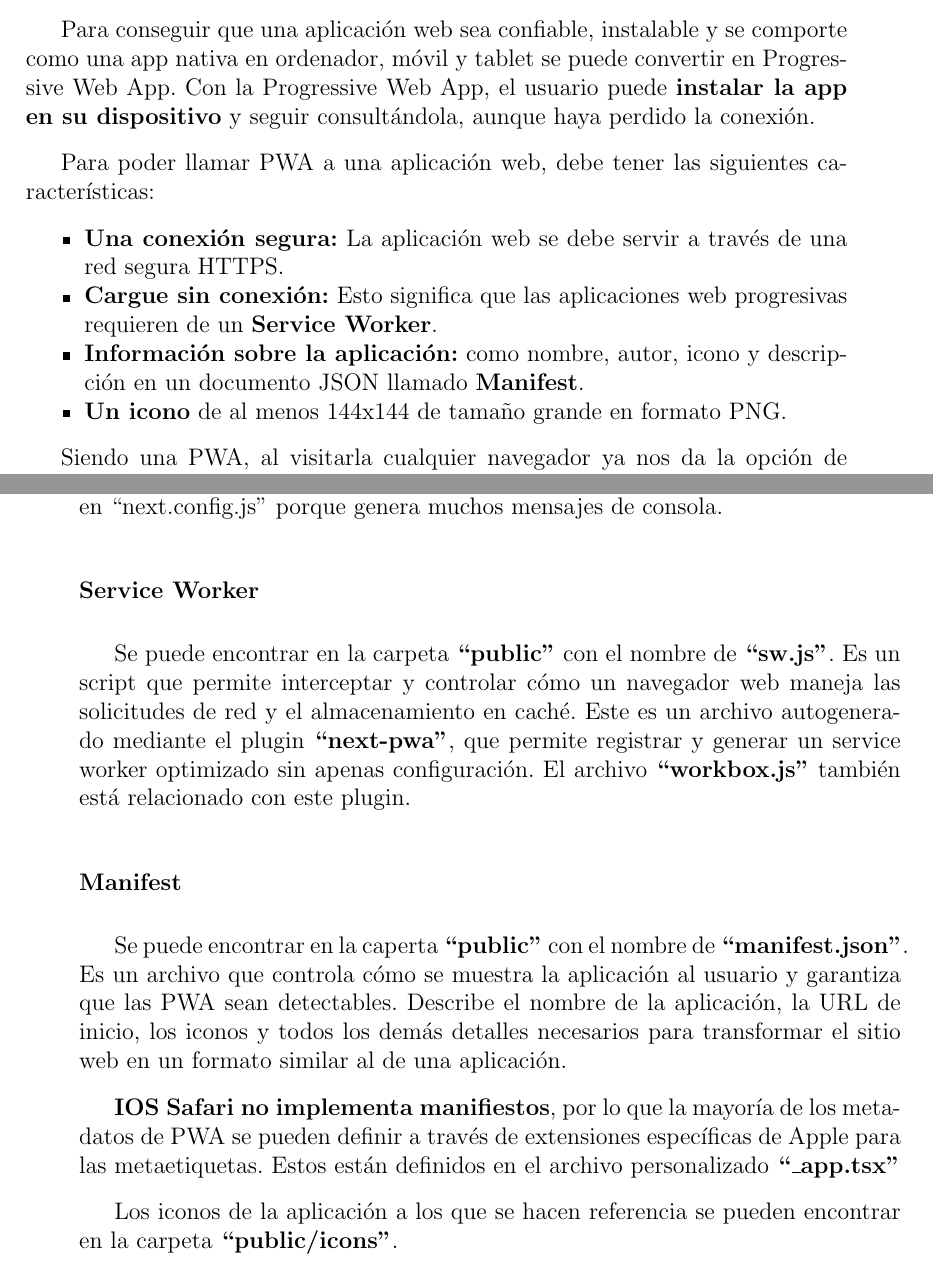
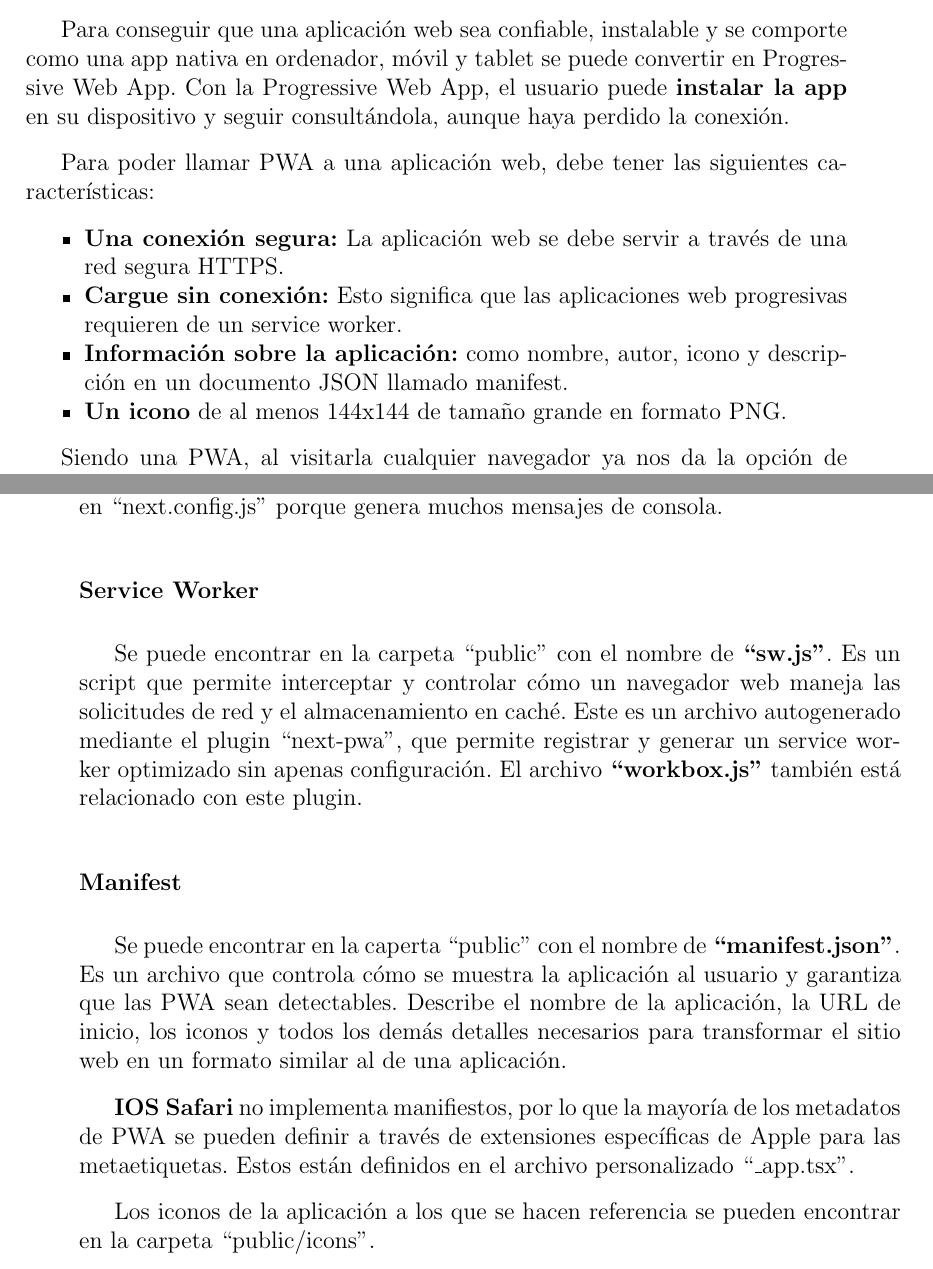
Before and after one commit to alberttogoca/Memoria-TFG-Earfit, a LaTeX document (tfg.tex): two parts of pages 62 and 63 of 116, joined at a grey line, cut so that both start at the same text. Compiled offline with pdfLaTeX.

Commit message:
Minor fixes

```diff
--- a/tfg.tex
+++ b/tfg.tex
@@ -1345,15 +1345,15 @@ Este es un \textbf{ejemplo} de como funciona el flujo de datos unidireccional de
 
 
 \subsection{Progressive Web App}
-Para conseguir que una aplicación web sea confiable, instalable y se comporte como una app nativa en ordenador, móvil y tablet se puede convertir en Progressive Web App. Con la Progressive Web App, el usuario puede \textbf{instalar la app en su dispositivo} y seguir consultándola, aunque haya perdido la conexión.
+Para conseguir que una aplicación web sea confiable, instalable y se comporte como una app nativa en ordenador, móvil y tablet se puede convertir en Progressive Web App. Con la Progressive Web App, el usuario puede \textbf{instalar la app} en su dispositivo y seguir consultándola, aunque haya perdido la conexión.
 
 Para poder llamar PWA a una aplicación web, debe tener las siguientes características:
 
 \begin{compactitem}
 
     \item \textbf{Una conexión segura:} La aplicación web se debe servir a través de una red segura HTTPS.
-    \item \textbf{Cargue sin conexión:} Esto significa que las aplicaciones web progresivas requieren de un \textbf{Service Worker}.
-    \item \textbf{Información sobre la aplicación:} como nombre, autor, icono y descripción en un documento JSON llamado \textbf{Manifest}.
+    \item \textbf{Cargue sin conexión:} Esto significa que las aplicaciones web progresivas requieren de un service worker.
+    \item \textbf{Información sobre la aplicación:} como nombre, autor, icono y descripción en un documento JSON llamado manifest.
     \item \textbf{Un icono} de al menos 144x144 de tamaño grande en formato PNG.
 \end{compactitem}
 
@@ -1378,14 +1378,14 @@ Al instalarla se crea un \textbf{icono en la pantalla de inicio} y ya está list
 \textbf{Observación:} En el entorno desarrollo, se ha deshabilitado la opción de PWA en ``next.config.js'' porque genera muchos mensajes de consola.
 
 \subsubsection{Service Worker}
-Se puede encontrar en la carpeta \textbf{``public''} con el nombre de \textbf{``sw.js''}. Es un script que permite interceptar y controlar cómo un navegador web maneja las solicitudes de red y el almacenamiento en caché. Este es un archivo autogenerado mediante el plugin \textbf{``next-pwa''}, que permite registrar y generar un service worker optimizado sin apenas configuración. El archivo \textbf{``workbox.js''} también está relacionado con este plugin.
+Se puede encontrar en la carpeta ``public'' con el nombre de \textbf{``sw.js''}. Es un script que permite interceptar y controlar cómo un navegador web maneja las solicitudes de red y el almacenamiento en caché. Este es un archivo autogenerado mediante el plugin ``next-pwa'', que permite registrar y generar un service worker optimizado sin apenas configuración. El archivo \textbf{``workbox.js''} también está relacionado con este plugin.
 
 \subsubsection{Manifest}
-Se puede encontrar en la caperta \textbf{``public''} con el nombre de \textbf{``manifest.json''}. Es un archivo que controla cómo se muestra la aplicación al usuario y garantiza que las PWA sean detectables. Describe el nombre de la aplicación, la URL de inicio, los iconos y todos los demás detalles necesarios para transformar el sitio web en un formato similar al de una aplicación.
-
-\textbf{IOS Safari no implementa manifiestos}, por lo que la mayoría de los metadatos de PWA se pueden definir a través de extensiones específicas de Apple para las metaetiquetas. Estos están definidos en el archivo personalizado \textbf{``\_app.tsx''}
-
-Los iconos de la aplicación a los que se hacen referencia se pueden encontrar en la carpeta \textbf{``public/icons''}.
+Se puede encontrar en la caperta ``public'' con el nombre de \textbf{``manifest.json''}. Es un archivo que controla cómo se muestra la aplicación al usuario y garantiza que las PWA sean detectables. Describe el nombre de la aplicación, la URL de inicio, los iconos y todos los demás detalles necesarios para transformar el sitio web en un formato similar al de una aplicación.
+
+\textbf{IOS Safari} no implementa manifiestos, por lo que la mayoría de los metadatos de PWA se pueden definir a través de extensiones específicas de Apple para las metaetiquetas. Estos están definidos en el archivo personalizado ``\_app.tsx''.
+
+Los iconos de la aplicación a los que se hacen referencia se pueden encontrar en la carpeta ``public/icons''.
 
 
 \subsection{Buenas Prácticas}
```
Also changed, not shown: tfg.tex (14 more changed lines), 3 other files.
